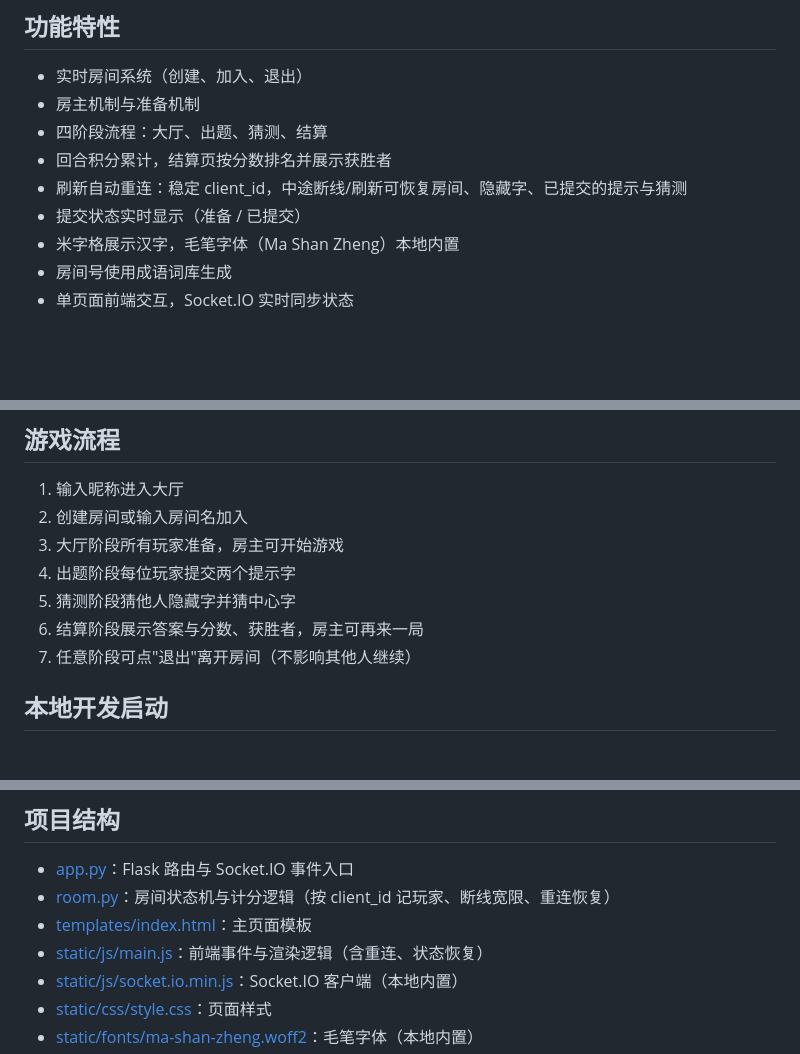
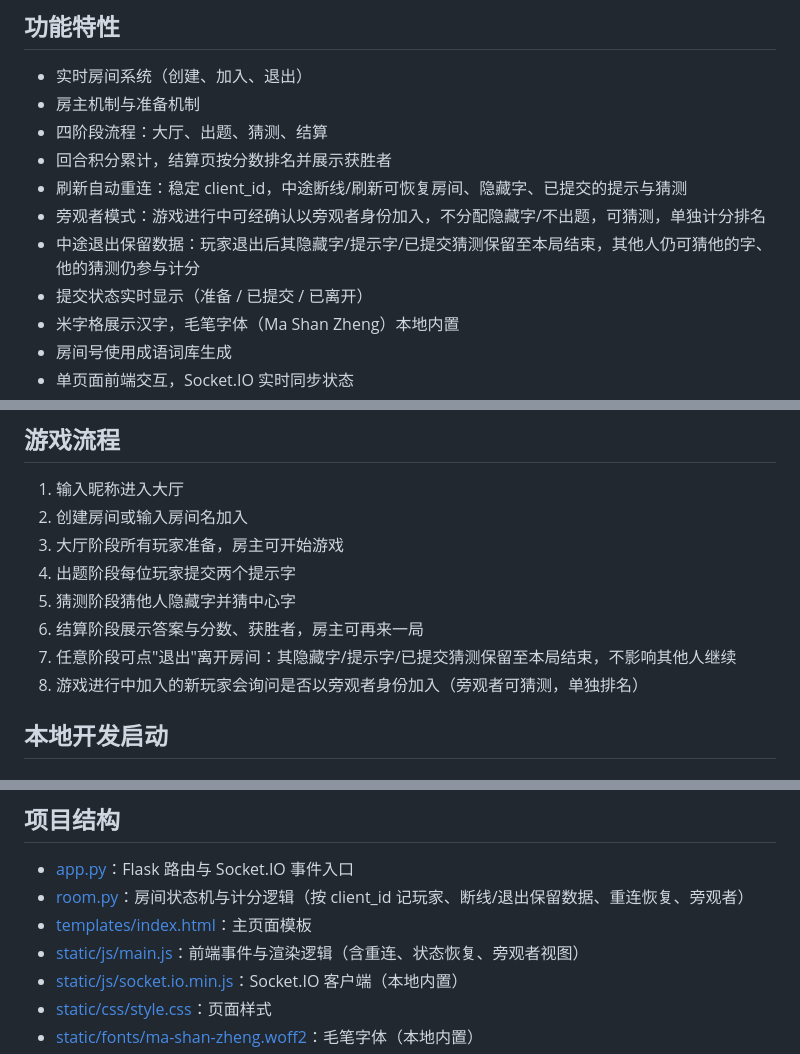
Before and after one commit to VQSHR/CaiZiJieDi, a Markdown page: README.md, 3 parts joined by grey strips. Rendered like a GitHub page; blank space fills up the shorter version.

Commit message:
@ Update README: spectator mode and retain-left-players data

```diff
--- a/README.md
+++ b/README.md
@@ -22,7 +22,9 @@
 - 四阶段流程：大厅、出题、猜测、结算
 - 回合积分累计，结算页按分数排名并展示获胜者
 - 刷新自动重连：稳定 client_id，中途断线/刷新可恢复房间、隐藏字、已提交的提示与猜测
-- 提交状态实时显示（准备 / 已提交）
+- 旁观者模式：游戏进行中可经确认以旁观者身份加入，不分配隐藏字/不出题，可猜测，单独计分排名
+- 中途退出保留数据：玩家退出后其隐藏字/提示字/已提交猜测保留至本局结束，其他人仍可猜他的字、他的猜测仍参与计分
+- 提交状态实时显示（准备 / 已提交 / 已离开）
 - 米字格展示汉字，毛笔字体（Ma Shan Zheng）本地内置
 - 房间号使用成语词库生成
 - 单页面前端交互，Socket.IO 实时同步状态
@@ -36,7 +38,8 @@
 4. 出题阶段每位玩家提交两个提示字
 5. 猜测阶段猜他人隐藏字并猜中心字
 6. 结算阶段展示答案与分数、获胜者，房主可再来一局
-7. 任意阶段可点"退出"离开房间（不影响其他人继续）
+7. 任意阶段可点"退出"离开房间：其隐藏字/提示字/已提交猜测保留至本局结束，不影响其他人继续
+8. 游戏进行中加入的新玩家会询问是否以旁观者身份加入（旁观者可猜测，单独排名）
 
 ## 本地开发启动
 
@@ -85,9 +88,9 @@ python app.py
 ## 项目结构
 
 - [app.py](app.py)：Flask 路由与 Socket.IO 事件入口
-- [room.py](room.py)：房间状态机与计分逻辑（按 client_id 记玩家、断线宽限、重连恢复）
+- [room.py](room.py)：房间状态机与计分逻辑（按 client_id 记玩家、断线/退出保留数据、重连恢复、旁观者）
 - [templates/index.html](templates/index.html)：主页面模板
-- [static/js/main.js](static/js/main.js)：前端事件与渲染逻辑（含重连、状态恢复）
+- [static/js/main.js](static/js/main.js)：前端事件与渲染逻辑（含重连、状态恢复、旁观者视图）
 - [static/js/socket.io.min.js](static/js/socket.io.min.js)：Socket.IO 客户端（本地内置）
 - [static/css/style.css](static/css/style.css)：页面样式
 - [static/fonts/ma-shan-zheng.woff2](static/fonts/ma-shan-zheng.woff2)：毛笔字体（本地内置）
```
